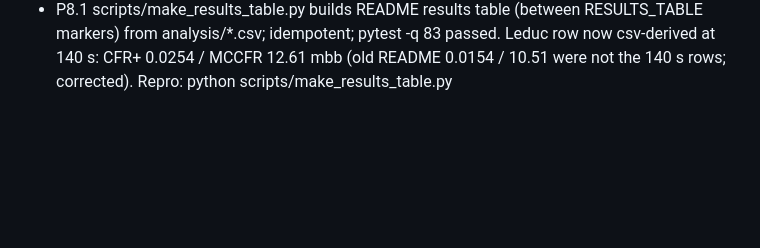
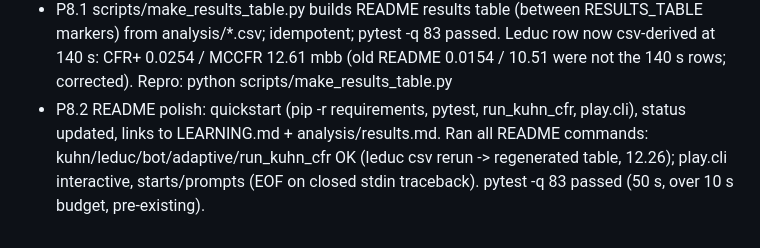
Before and after one commit to chopchopulen/poker-solver, a Markdown page: PROGRESS.md, the part around the change. Drawn GitHub-style; blank space fills up the shorter version.

```diff
--- a/PROGRESS.md
+++ b/PROGRESS.md
@@ -41,3 +41,4 @@
 - P7.3 README play section + LEARNING.md Phase 7 entry (3 Q&As).
 - P7.4 VERIFY: scripts/verify_phase7.py PASS (40 scripted hands/game, both seats: 94 Kuhn + 199 Leduc shown probs == stored avg strategy to 3dp, no unseen-infoset fallback; every hand result == independent payoff, running total correct; 500-hand rerun PASS; mutation tests (uniform probs / negated utility) caught); fixed Leduc rank labels QKA->JQK to match games/leduc.py; pytest -q 83 passed. **Phase 7 DONE.** Repro: python scripts/verify_phase7.py
 - P8.1 scripts/make_results_table.py builds README results table (between RESULTS_TABLE markers) from analysis/*.csv; idempotent; pytest -q 83 passed. Leduc row now csv-derived at 140 s: CFR+ 0.0254 / MCCFR 12.61 mbb (old README 0.0154 / 10.51 were not the 140 s rows; corrected). Repro: python scripts/make_results_table.py
+- P8.2 README polish: quickstart (pip -r requirements, pytest, run_kuhn_cfr, play.cli), status updated, links to LEARNING.md + analysis/results.md. Ran all README commands: kuhn/leduc/bot/adaptive/run_kuhn_cfr OK (leduc csv rerun -> regenerated table, 12.26); play.cli interactive, starts/prompts (EOF on closed stdin traceback). pytest -q 83 passed (50 s, over 10 s budget, pre-existing).
```
Also changed, not shown: PLAN.md (+1 -1 lines), README.md (+10 -14 lines), analysis/kuhn_convergence.png, analysis/leduc_benchmark.png, 2 other files.
